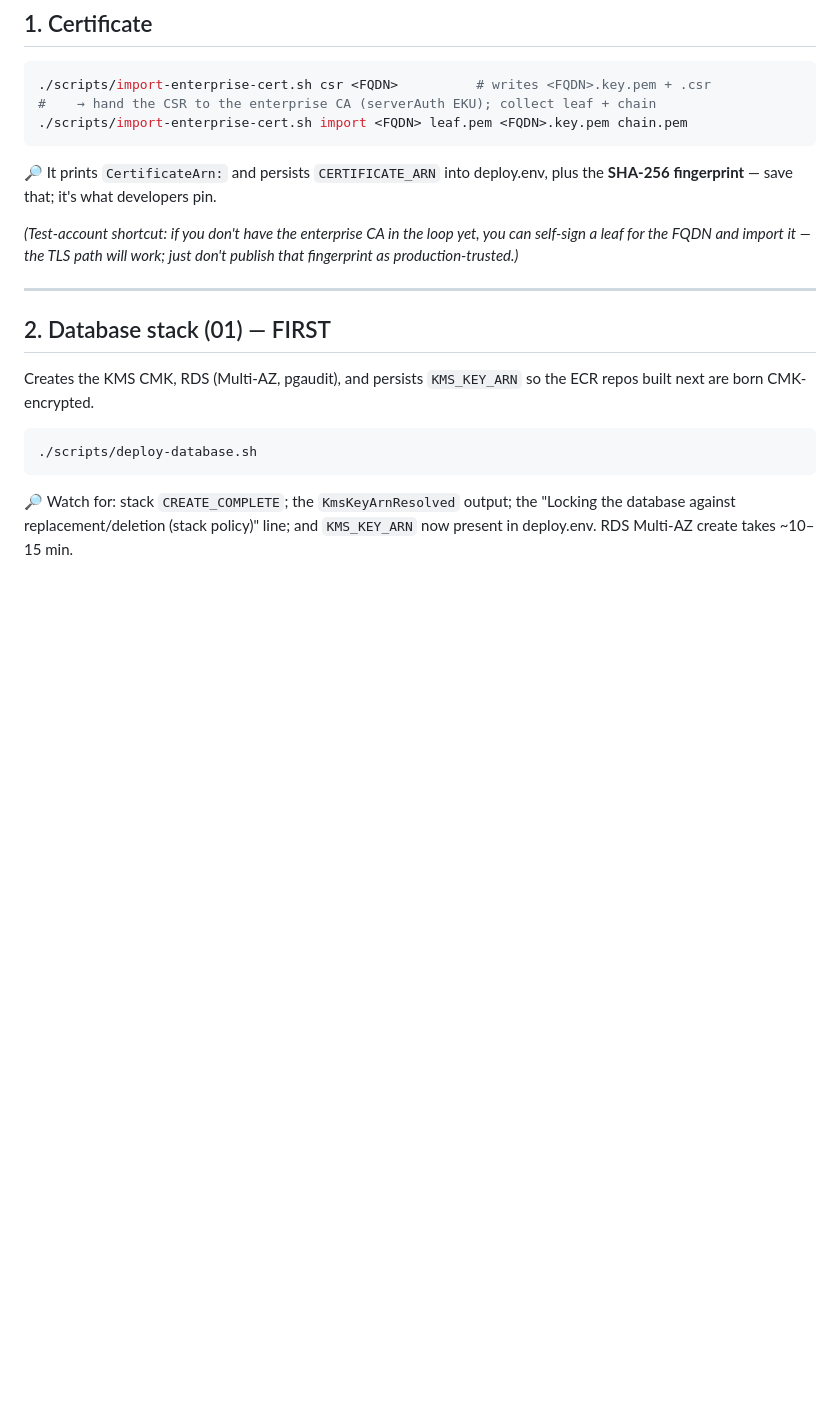
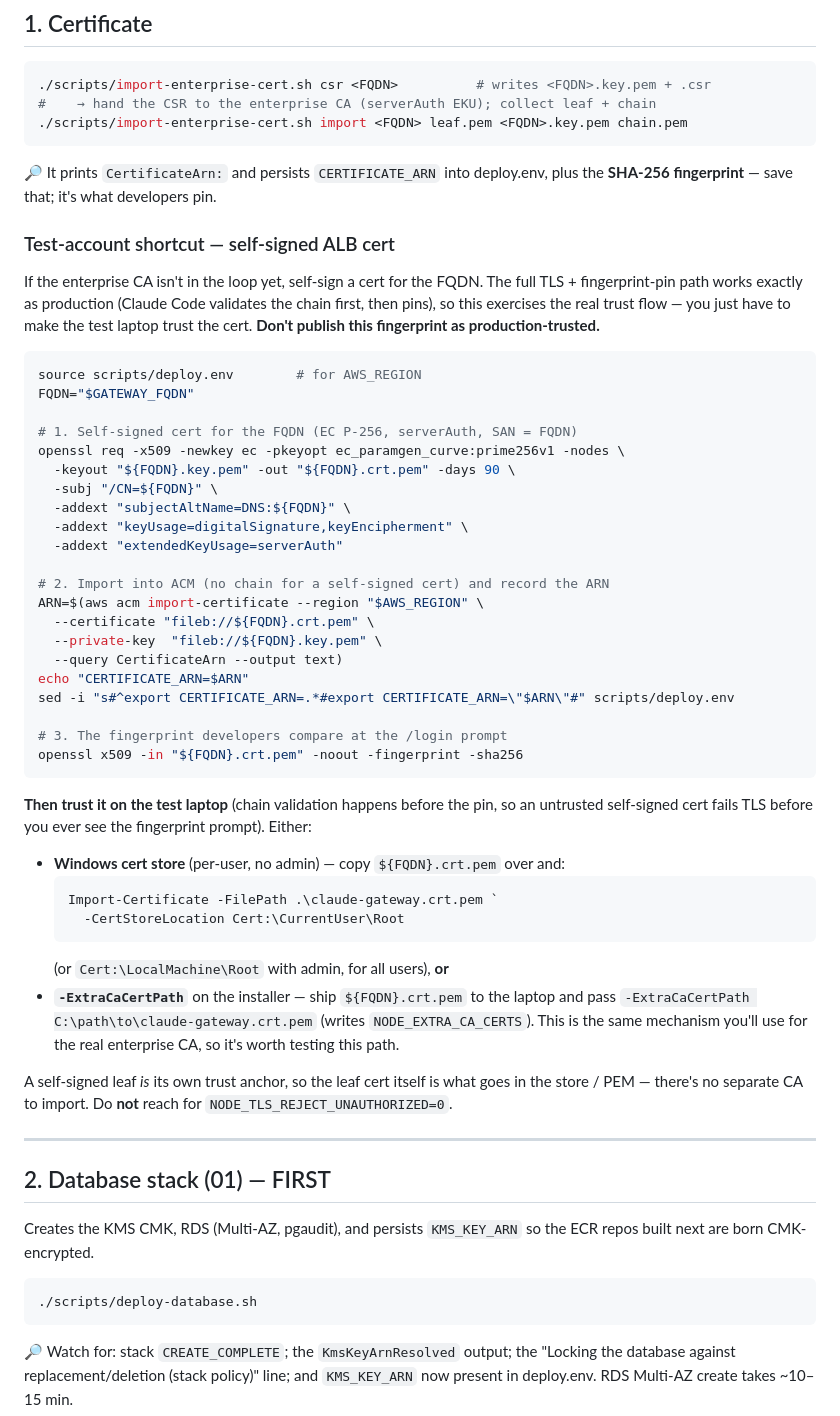
Before and after one commit to EntropyZero/claude-gateway-in-govcloud, a Markdown page: docs/test-run-runbook.md, the part around the change. Rendered like a GitHub page; blank space fills up the shorter version.

Commit message:
Tighten cert-trust note; add self-signed ALB cert how-to to the runbook
- README: the native claude.exe consults the OS cert store automatically
  (Node >= 22.15, which the pinned version bundles), so the Windows-store
  CA is trusted with no extra config; -ExtraCaCertPath / NODE_EXTRA_CA_CERTS
  is the fallback, not the primary path. Notes chain-validates-then-pins
  (both enforced), CLAUDE_CODE_CERT_STORE, and to avoid
  NODE_TLS_REJECT_UNAUTHORIZED=0. (Refines the B5 finding with confirmed
  Claude Code behavior.)
- Runbook: replaced the one-line self-signed aside with a full how-to -
  openssl self-signed cert for the FQDN (EC P-256, serverAuth, SAN),
  aws acm import-certificate (no chain), fingerprint, and trusting it on
  the test laptop (Windows Cert:\CurrentUser\Root or -ExtraCaCertPath).
  Commands verified locally.

Co-Authored-By: Claude Fable 5 <noreply@anthropic.com>

````diff
--- a/docs/test-run-runbook.md
+++ b/docs/test-run-runbook.md
@@ -91,9 +91,55 @@ Legend: ☐ = do it · 🔎 = checkpoint, confirm before moving on.
 🔎 It prints `CertificateArn:` and persists `CERTIFICATE_ARN` into deploy.env,
 plus the **SHA-256 fingerprint** — save that; it's what developers pin.
 
-*(Test-account shortcut: if you don't have the enterprise CA in the loop yet,
-you can self-sign a leaf for the FQDN and import it — the TLS path will work;
-just don't publish that fingerprint as production-trusted.)*
+### Test-account shortcut — self-signed ALB cert
+
+If the enterprise CA isn't in the loop yet, self-sign a cert for the FQDN.
+The full TLS + fingerprint-pin path works exactly as production (Claude Code
+validates the chain first, then pins), so this exercises the real trust flow
+— you just have to make the test laptop trust the cert. **Don't publish this
+fingerprint as production-trusted.**
+
+```bash
+source scripts/deploy.env        # for AWS_REGION
+FQDN="$GATEWAY_FQDN"
+
+# 1. Self-signed cert for the FQDN (EC P-256, serverAuth, SAN = FQDN)
+openssl req -x509 -newkey ec -pkeyopt ec_paramgen_curve:prime256v1 -nodes \
+  -keyout "${FQDN}.key.pem" -out "${FQDN}.crt.pem" -days 90 \
+  -subj "/CN=${FQDN}" \
+  -addext "subjectAltName=DNS:${FQDN}" \
+  -addext "keyUsage=digitalSignature,keyEncipherment" \
+  -addext "extendedKeyUsage=serverAuth"
+
+# 2. Import into ACM (no chain for a self-signed cert) and record the ARN
+ARN=$(aws acm import-certificate --region "$AWS_REGION" \
+  --certificate "fileb://${FQDN}.crt.pem" \
+  --private-key  "fileb://${FQDN}.key.pem" \
+  --query CertificateArn --output text)
+echo "CERTIFICATE_ARN=$ARN"
+sed -i "s#^export CERTIFICATE_ARN=.*#export CERTIFICATE_ARN=\"$ARN\"#" scripts/deploy.env
+
+# 3. The fingerprint developers compare at the /login prompt
+openssl x509 -in "${FQDN}.crt.pem" -noout -fingerprint -sha256
+```
+
+**Then trust it on the test laptop** (chain validation happens before the
+pin, so an untrusted self-signed cert fails TLS before you ever see the
+fingerprint prompt). Either:
+- **Windows cert store** (per-user, no admin) — copy `${FQDN}.crt.pem` over and:
+  ```powershell
+  Import-Certificate -FilePath .\claude-gateway.crt.pem `
+    -CertStoreLocation Cert:\CurrentUser\Root
+  ```
+  (or `Cert:\LocalMachine\Root` with admin, for all users), **or**
+- **`-ExtraCaCertPath`** on the installer — ship `${FQDN}.crt.pem` to the
+  laptop and pass `-ExtraCaCertPath C:\path\to\claude-gateway.crt.pem`
+  (writes `NODE_EXTRA_CA_CERTS`). This is the same mechanism you'll use for
+  the real enterprise CA, so it's worth testing this path.
+
+A self-signed leaf *is* its own trust anchor, so the leaf cert itself is what
+goes in the store / PEM — there's no separate CA to import. Do **not** reach
+for `NODE_TLS_REJECT_UNAUTHORIZED=0`.
 
 ---
 
````
Also changed, not shown: README.md (+16 -8 lines).
